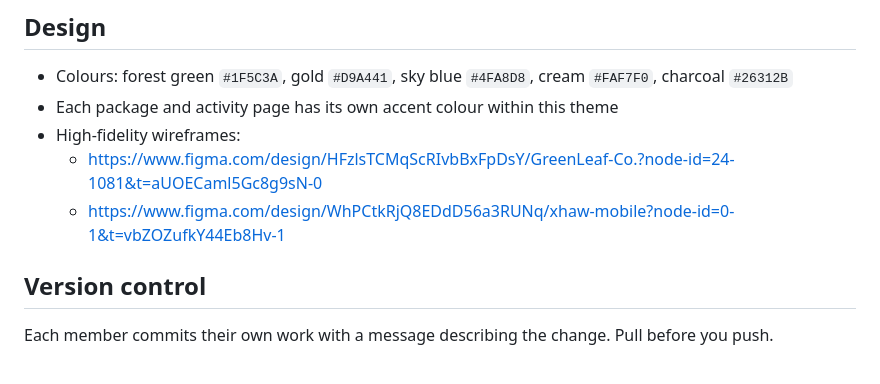
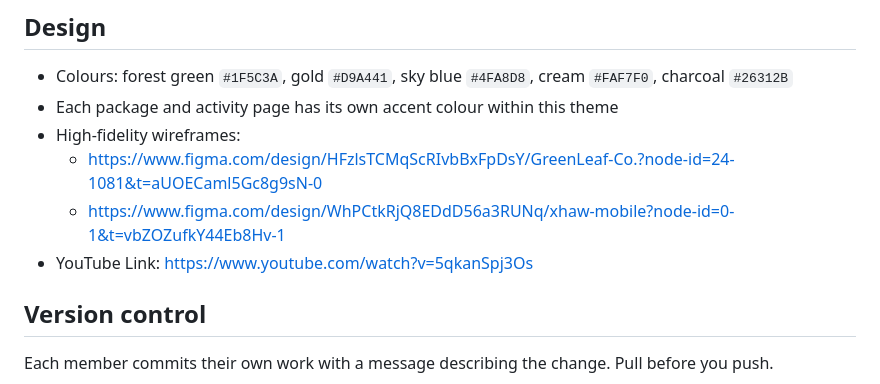
Before and after one commit to Itbillie-ann/The-Adventure-Escape-SA-Website, a Markdown page: README.md, the part around the change. GitHub-like rendering.

Commit message:
Add YouTube link to README
Added a YouTube link for reference in the README.

```diff
--- a/README.md
+++ b/README.md
@@ -55,6 +55,7 @@ Download or clone the repository, keep all files in the same folder, and open `i
 - High-fidelity wireframes:
     - https://www.figma.com/design/HFzlsTCMqScRIvbBxFpDsY/GreenLeaf-Co.?node-id=24-1081&t=aUOECaml5Gc8g9sN-0
     - https://www.figma.com/design/WhPCtkRjQ8EDdD56a3RUNq/xhaw-mobile?node-id=0-1&t=vbZOZufkY44Eb8Hv-1
+- YouTube Link: https://www.youtube.com/watch?v=5qkanSpj3Os
 
 ## Version control
 Each member commits their own work with a message describing the change. Pull before you push.
```
